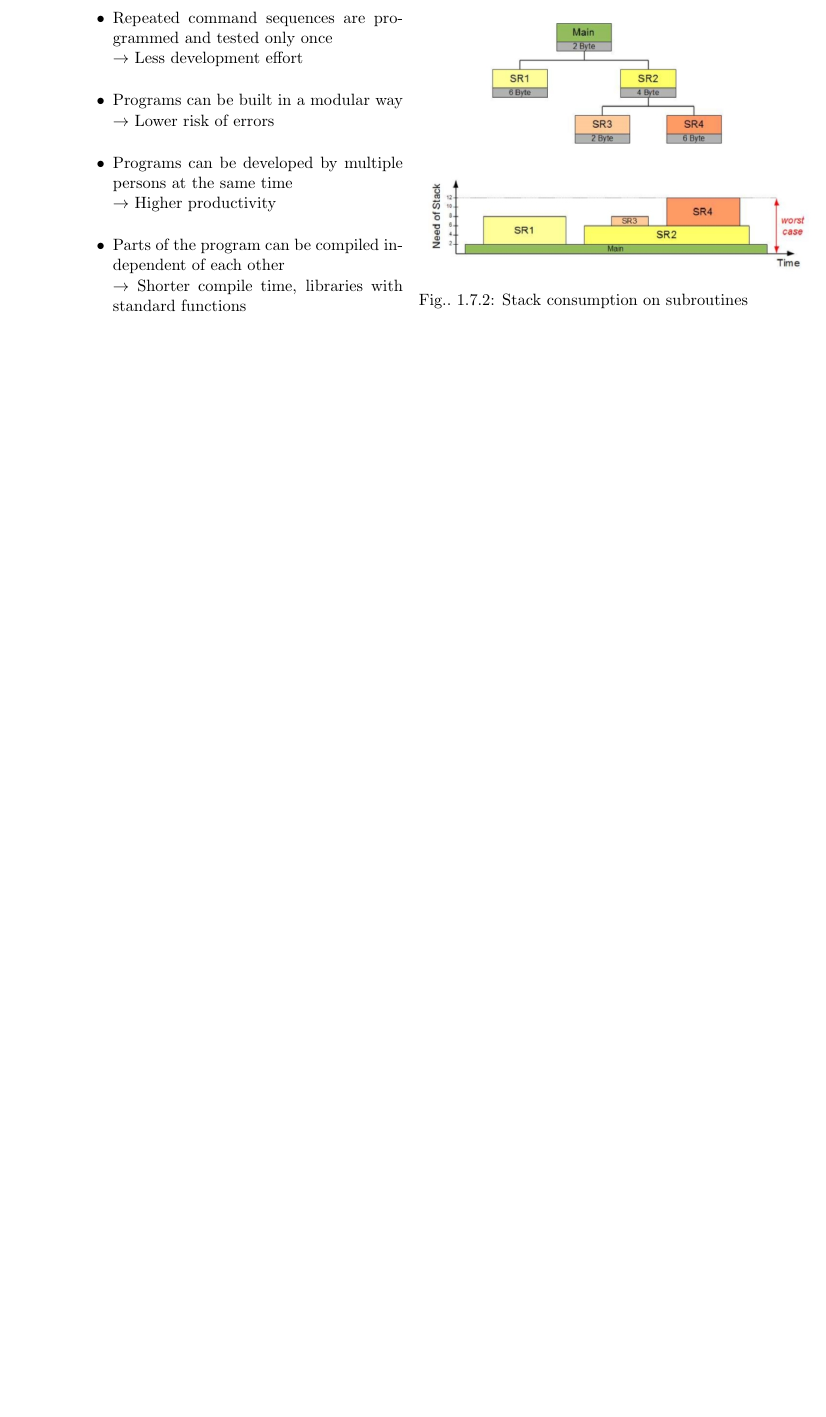
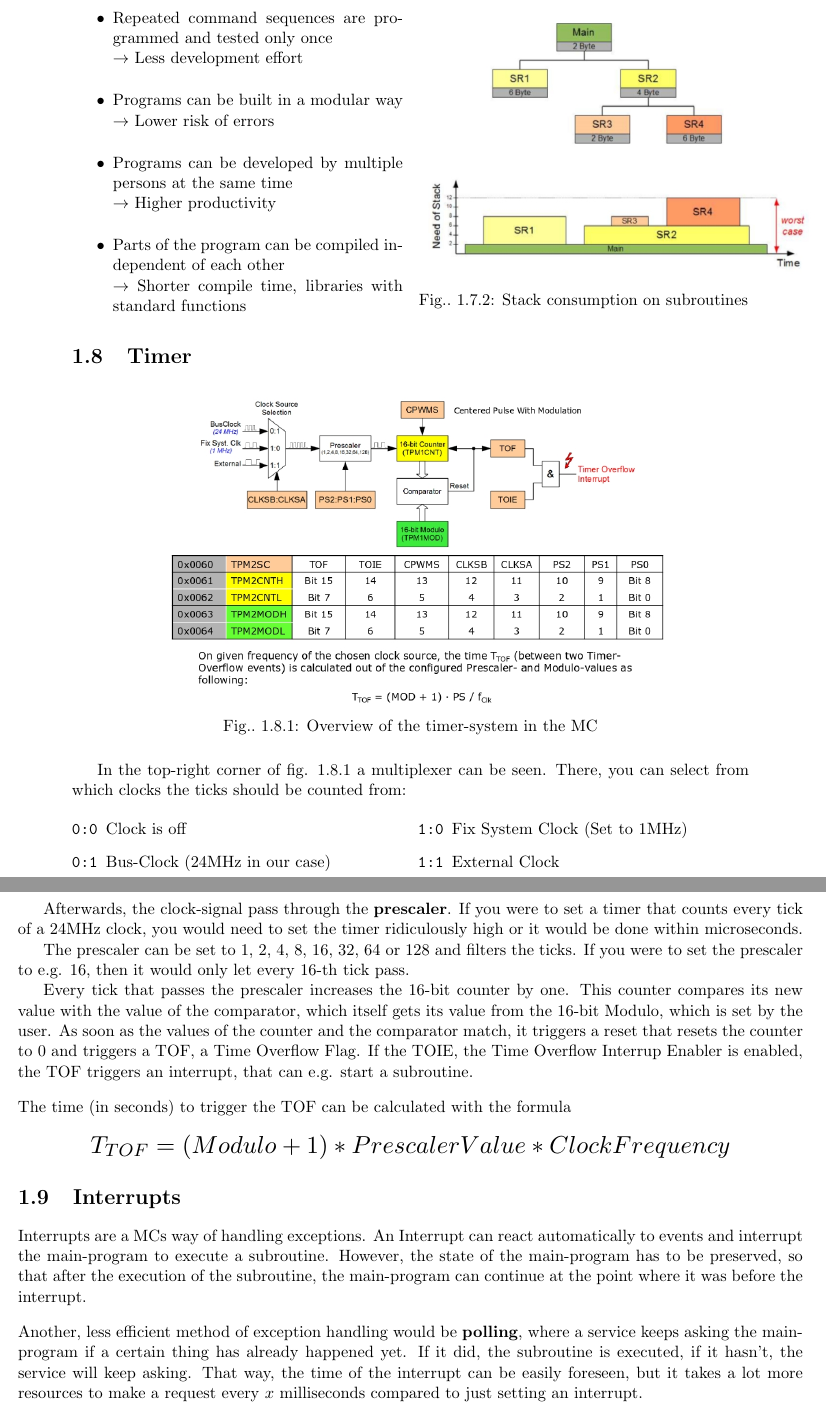
Before and after one commit to gathurian/HSLU, a LaTeX book (MC/Zusammenfassung_MC_en.tex): part of page 18 of 19 before the commit and two parts of pages 18 and 19 of 21 after it, the two joined at a grey line, cut so that both start at the same text, the shorter picture padded with empty space. Compiled offline with pdfLaTeX.

Commit message:
Started Timer and did Interrupts

```diff
--- a/MC/Zusammenfassung_MC_en.tex
+++ b/MC/Zusammenfassung_MC_en.tex
@@ -544,3 +544,42 @@ Of course, subroutines have both pros and cons, however, there are far more pros
 		\label{fig:stack_consumption}
 \end{multicols}
 
+\section{Timer}
+\begin{figure}[htb]
+	\centering
+	\includegraphics[keepaspectratio=true,height=15\baselineskip]{timer.jpg}
+	\caption{Overview of the timer-system in the MC}
+	\label{fig:timer}
+\end{figure}
+
+
+In the top-right corner of fig. \ref{fig:timer} a multiplexer can be seen. There, you can select from which clocks the ticks should be counted from:
+\begin{multicols}{2}
+	\begin{description}
+		\item[\code{0:0}] Clock is off
+		\item[\code{0:1}] Bus-Clock (24MHz in our case)
+		\item[\code{1:0}] Fix System Clock (Set to 1MHz)
+		\item[\code{1:1}] External Clock
+	\end{description}
+\end{multicols}
+
+\newgeometry{margin=0.5in}
+
+Afterwards, the clock-signal pass through the \textbf{prescaler}. If you were to set a timer that counts every tick of a 24MHz clock, you would need to set the timer ridiculously high or it would be done within microseconds.
+
+The prescaler can be set to 1, 2, 4, 8, 16, 32, 64 or 128 and filters the ticks. If you were to set the prescaler to e.g. 16, then it would only let every 16-th tick pass.
+
+Every tick that passes the prescaler increases the 16-bit counter by one. This counter compares its new value with the value of the comparator, which itself gets its value from the 16-bit Modulo, which is set by the user. As soon as the values of the counter and the comparator match, it triggers a reset that resets the counter to 0 and triggers a TOF, a Time Overflow Flag. If the TOIE, the Time Overflow Interrup Enabler is enabled, the TOF triggers an interrupt, that can e.g. start a subroutine.
+
+\vspace{10px}
+
+\noindent The time (in seconds) to trigger the TOF can be calculated with the formula
+
+\[ \scalebox{1.5}{$T_{TOF} = (Modulo + 1) * PrescalerValue * ClockFrequency $} \]
+
+\section{Interrupts}
+Interrupts are a MCs way of handling exceptions. An Interrupt can react automatically to events and interrupt the main-program to execute a subroutine. However, the state of the main-program has to be preserved, so that after the execution of the subroutine, the main-program can continue at the point where it was before the interrupt.
+
+\vspace{10px}
+
+\noindent Another, less efficient method of exception handling would be \textbf{polling}, where a service keeps asking the main-program if a certain thing has already happened yet. If it did, the subroutine is executed, if it hasn't, the service will keep asking. That way, the time of the interrupt can be easily foreseen, but it takes a lot more resources to make a request every $x$ milliseconds compared to just setting an interrupt.
@@ -546,0 +609,4 @@ Of course, subroutines have both pros and cons, however, there are far more pros
+	\label{fig:interrupt_prio}
+\end{figure}
+
+\restoregeometry
```
Also changed, not shown: MC/Pictures/interrupt_priority.jpg (added), MC/Pictures/save_interrupt.jpg (added), MC/Pictures/timer.jpg (added), MC/Zusammenfassung_MC_en.pdf, MC/Zusammenfassung_MC_en.tex (55 more changed lines).
